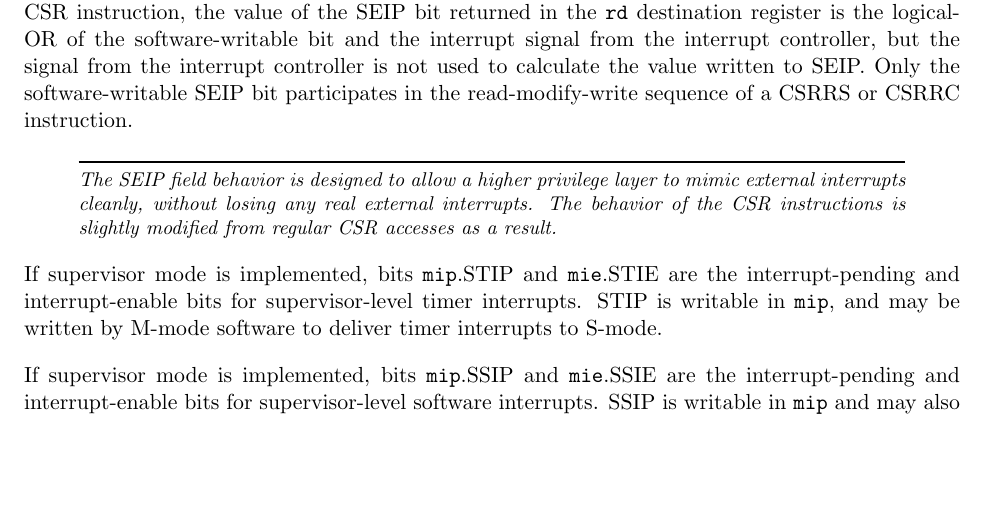
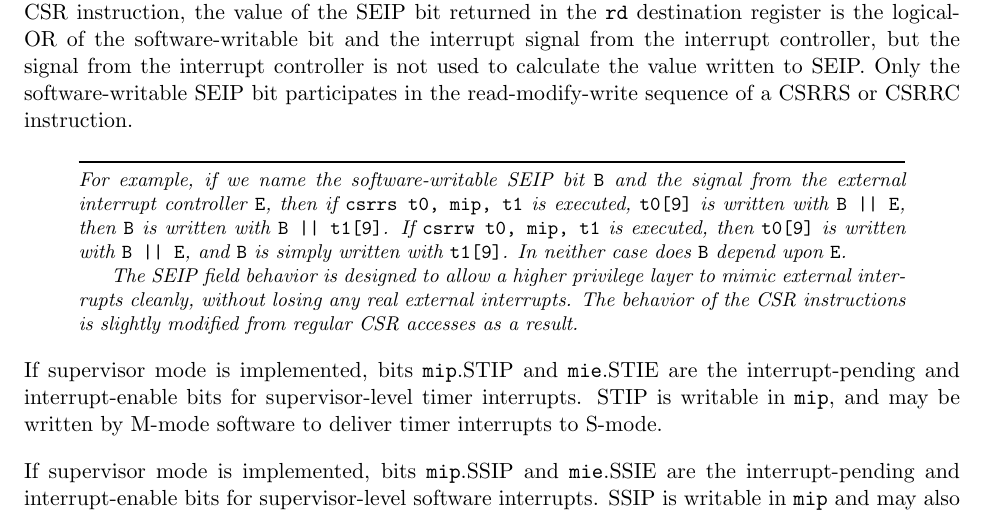
Before and after one commit to riscv/riscv-isa-manual, a LaTeX thesis (src/riscv-privileged.tex, which reads src/machine.tex): part of page 45 of 133, cut so that both start at the same text, the shorter picture padded with empty space. Compiled offline with pdfLaTeX.

Commit message:
Add example to clarify mip.SEIP behavior

```diff
--- a/src/machine.tex
+++ b/src/machine.tex
@@ -1555,6 +1555,14 @@ Only the software-writable SEIP bit participates in the
 read-modify-write sequence of a CSRRS or CSRRC instruction.
 
 \begin{commentary}
+  For example, if we name the software-writable SEIP bit {\tt B} and the
+  signal from the external interrupt controller {\tt E}, then if \mbox{\tt csrrs
+  t0, mip, t1} is executed, {\tt t0[9]} is written with \mbox{\tt B || E}, then
+  {\tt B} is written with \mbox{\tt B || t1[9]}.
+  If \mbox{\tt csrrw t0, mip, t1} is executed, then {\tt t0[9]} is written with
+  \mbox{\tt B || E}, and {\tt B} is simply written with {\tt t1[9]}.
+  In neither case does {\tt B} depend upon {\tt E}.
+
   The SEIP field behavior is designed to allow a higher privilege
   layer to mimic external interrupts cleanly, without losing any real
   external interrupts.  The behavior of the CSR instructions is
```
